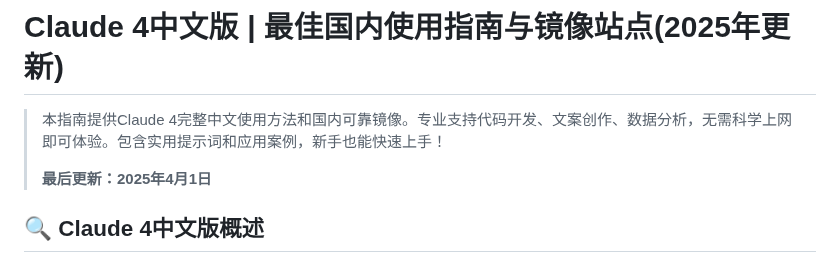
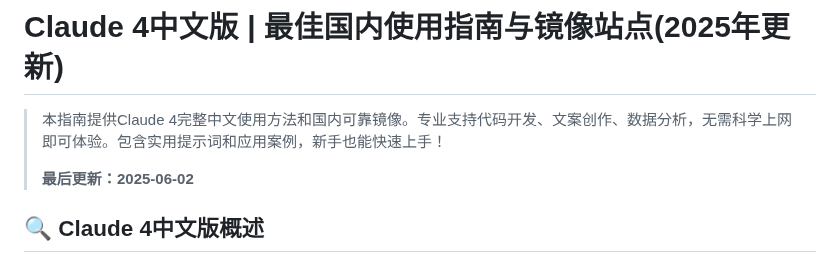
Before and after one commit to claude-chinese/claude3.7, a Markdown page: README.md, the part around the change. Rendered like a GitHub page.

Commit message:
Update date in README to 2025-06-02

```diff
--- a/README.md
+++ b/README.md
@@ -3,7 +3,7 @@
 
 > 本指南提供Claude 4完整中文使用方法和国内可靠镜像。专业支持代码开发、文案创作、数据分析，无需科学上网即可体验。包含实用提示词和应用案例，新手也能快速上手！
 >
-> **最后更新：2025年4月1日**
+> **最后更新：2025-06-02**
 
 
 ## 🔍 Claude 4中文版概述
```
